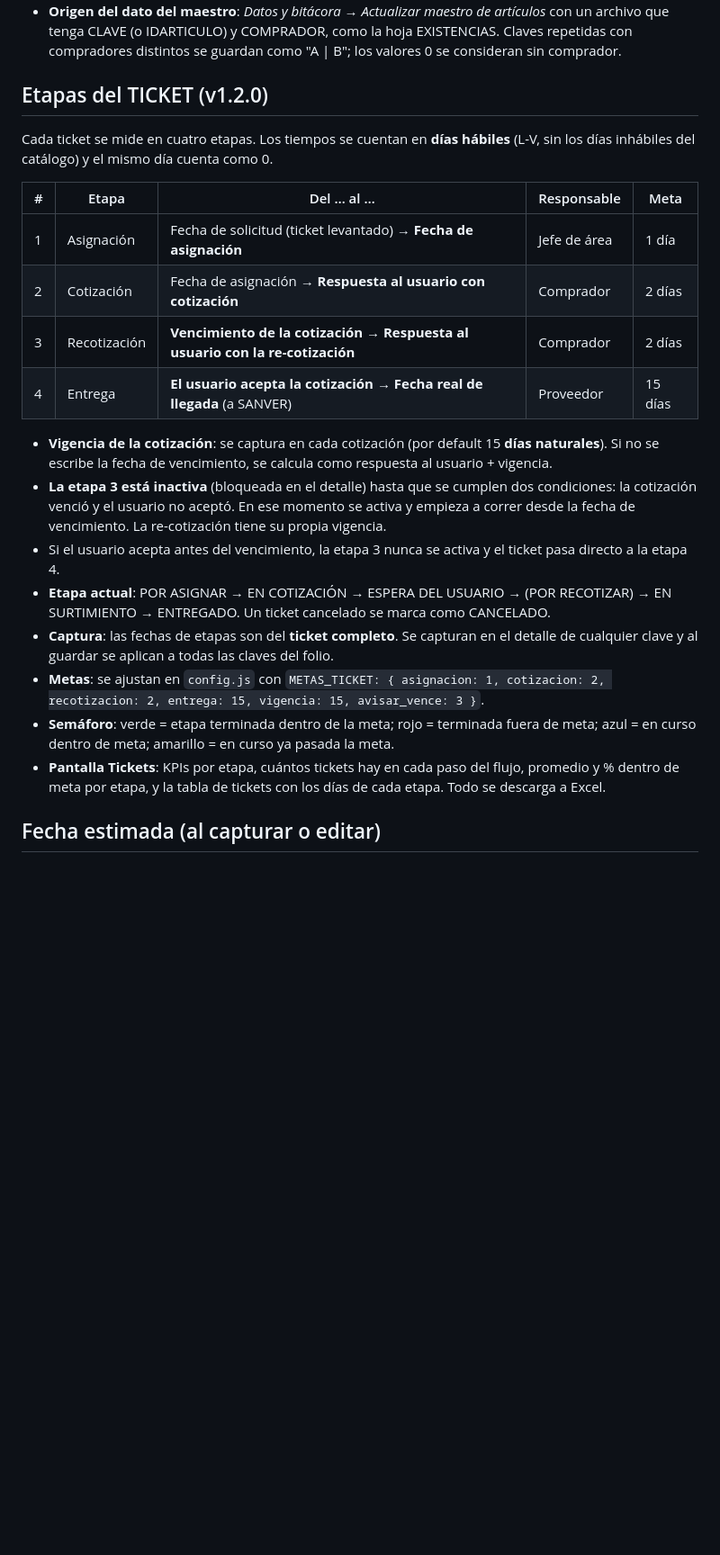
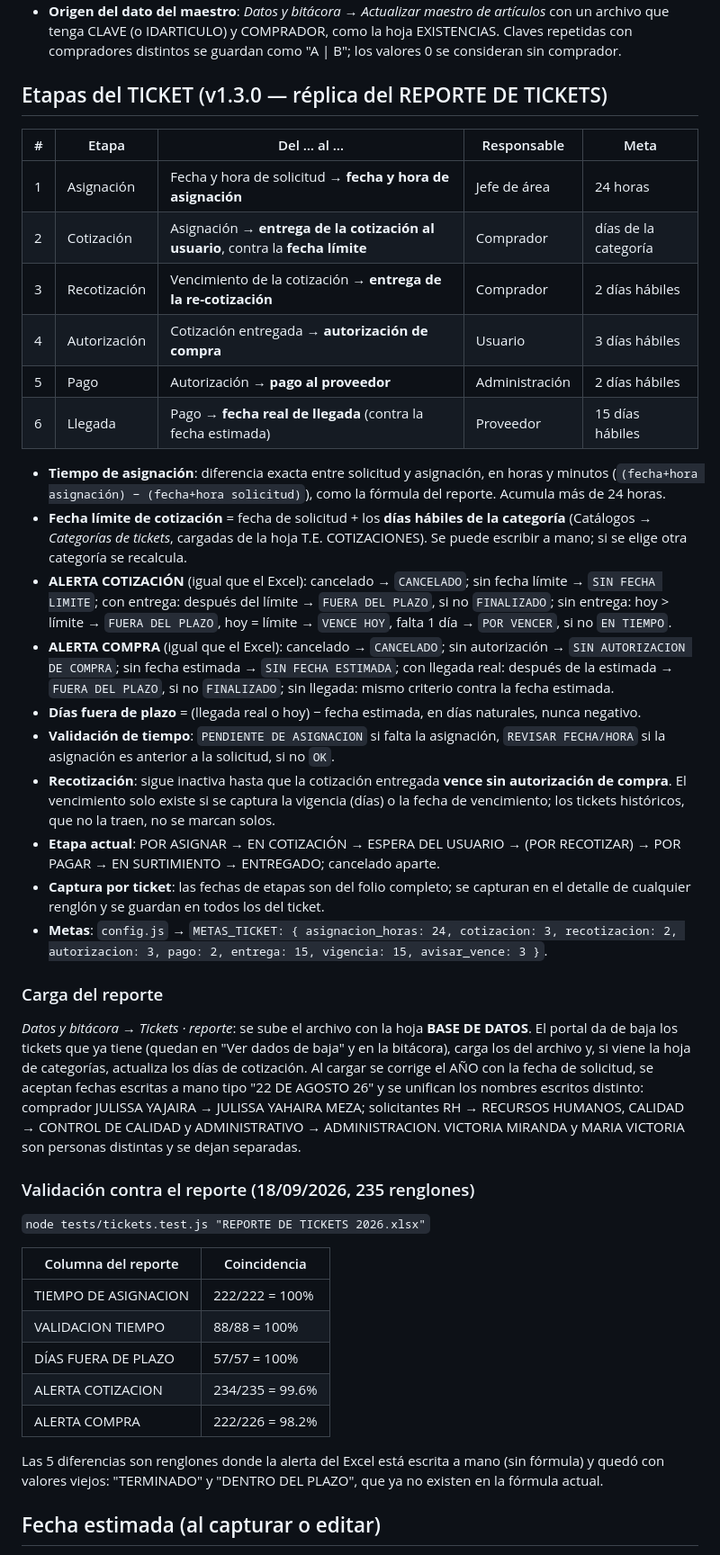
Before and after one commit to ftrevinor001-tr/Portal-seguimiento-de-pedidos, a Markdown page: docs/reglas-de-calculo.md, the part around the change. Shown at 90% size. Drawn GitHub-style; blank space fills up the shorter version.

```diff
--- a/docs/reglas-de-calculo.md
+++ b/docs/reglas-de-calculo.md
@@ -44,24 +44,43 @@ El comprador **no está amarrado a la clave**. En *Datos generales → Asignaci
 - **Registros anteriores**: el comprador guardado en cada pedido **no cambia** al actualizar el maestro de artículos (esa carga solo modifica `sp_articulos`). Si alguien cambió de cartera o dejó la empresa, los pedidos históricos conservan a quien los compró. Solo cambia si alguien lo edita a mano en el detalle o en "Editar seleccionados".
 - **Origen del dato del maestro**: *Datos y bitácora → Actualizar maestro de artículos* con un archivo que tenga CLAVE (o IDARTICULO) y COMPRADOR, como la hoja EXISTENCIAS. Claves repetidas con compradores distintos se guardan como "A | B"; los valores 0 se consideran sin comprador.
 
-## Etapas del TICKET (v1.2.0)
-Cada ticket se mide en cuatro etapas. Los tiempos se cuentan en **días hábiles** (L-V, sin los días inhábiles del catálogo) y el mismo día cuenta como 0.
+## Etapas del TICKET (v1.3.0 — réplica del REPORTE DE TICKETS)
 
 | # | Etapa | Del … al … | Responsable | Meta |
 |---|---|---|---|---|
-| 1 | Asignación | Fecha de solicitud (ticket levantado) → **Fecha de asignación** | Jefe de área | 1 día |
-| 2 | Cotización | Fecha de asignación → **Respuesta al usuario con cotización** | Comprador | 2 días |
-| 3 | Recotización | **Vencimiento de la cotización** → **Respuesta al usuario con la re-cotización** | Comprador | 2 días |
-| 4 | Entrega | **El usuario acepta la cotización** → **Fecha real de llegada** (a SANVER) | Proveedor | 15 días |
+| 1 | Asignación | Fecha y hora de solicitud → **fecha y hora de asignación** | Jefe de área | 24 horas |
+| 2 | Cotización | Asignación → **entrega de la cotización al usuario**, contra la **fecha límite** | Comprador | días de la categoría |
+| 3 | Recotización | Vencimiento de la cotización → **entrega de la re-cotización** | Comprador | 2 días hábiles |
+| 4 | Autorización | Cotización entregada → **autorización de compra** | Usuario | 3 días hábiles |
+| 5 | Pago | Autorización → **pago al proveedor** | Administración | 2 días hábiles |
+| 6 | Llegada | Pago → **fecha real de llegada** (contra la fecha estimada) | Proveedor | 15 días hábiles |
 
-- **Vigencia de la cotización**: se captura en cada cotización (por default 15 **días naturales**). Si no se escribe la fecha de vencimiento, se calcula como respuesta al usuario + vigencia.
-- **La etapa 3 está inactiva** (bloqueada en el detalle) hasta que se cumplen dos condiciones: la cotización venció y el usuario no aceptó. En ese momento se activa y empieza a correr desde la fecha de vencimiento. La re-cotización tiene su propia vigencia.
-- Si el usuario acepta antes del vencimiento, la etapa 3 nunca se activa y el ticket pasa directo a la etapa 4.
-- **Etapa actual**: POR ASIGNAR → EN COTIZACIÓN → ESPERA DEL USUARIO → (POR RECOTIZAR) → EN SURTIMIENTO → ENTREGADO. Un ticket cancelado se marca como CANCELADO.
-- **Captura**: las fechas de etapas son del **ticket completo**. Se capturan en el detalle de cualquier clave y al guardar se aplican a todas las claves del folio.
-- **Metas**: se ajustan en `config.js` con `METAS_TICKET: { asignacion: 1, cotizacion: 2, recotizacion: 2, entrega: 15, vigencia: 15, avisar_vence: 3 }`.
-- **Semáforo**: verde = etapa terminada dentro de la meta; rojo = terminada fuera de meta; azul = en curso dentro de meta; amarillo = en curso ya pasada la meta.
-- **Pantalla Tickets**: KPIs por etapa, cuántos tickets hay en cada paso del flujo, promedio y % dentro de meta por etapa, y la tabla de tickets con los días de cada etapa. Todo se descarga a Excel.
+- **Tiempo de asignación**: diferencia exacta entre solicitud y asignación, en horas y minutos (`(fecha+hora asignación) − (fecha+hora solicitud)`), como la fórmula del reporte. Acumula más de 24 horas.
+- **Fecha límite de cotización** = fecha de solicitud + los **días hábiles de la categoría** (Catálogos → *Categorías de tickets*, cargadas de la hoja T.E. COTIZACIONES). Se puede escribir a mano; si se elige otra categoría se recalcula.
+- **ALERTA COTIZACIÓN** (igual que el Excel): cancelado → `CANCELADO`; sin fecha límite → `SIN FECHA LIMITE`; con entrega: después del límite → `FUERA DEL PLAZO`, si no `FINALIZADO`; sin entrega: hoy > límite → `FUERA DEL PLAZO`, hoy = límite → `VENCE HOY`, falta 1 día → `POR VENCER`, si no `EN TIEMPO`.
+- **ALERTA COMPRA** (igual que el Excel): cancelado → `CANCELADO`; sin autorización → `SIN AUTORIZACION DE COMPRA`; sin fecha estimada → `SIN FECHA ESTIMADA`; con llegada real: después de la estimada → `FUERA DEL PLAZO`, si no `FINALIZADO`; sin llegada: mismo criterio contra la fecha estimada.
+- **Días fuera de plazo** = (llegada real o hoy) − fecha estimada, en días naturales, nunca negativo.
+- **Validación de tiempo**: `PENDIENTE DE ASIGNACION` si falta la asignación, `REVISAR FECHA/HORA` si la asignación es anterior a la solicitud, si no `OK`.
+- **Recotización**: sigue inactiva hasta que la cotización entregada **vence sin autorización de compra**. El vencimiento solo existe si se captura la vigencia (días) o la fecha de vencimiento; los tickets históricos, que no la traen, no se marcan solos.
+- **Etapa actual**: POR ASIGNAR → EN COTIZACIÓN → ESPERA DEL USUARIO → (POR RECOTIZAR) → POR PAGAR → EN SURTIMIENTO → ENTREGADO; cancelado aparte.
+- **Captura por ticket**: las fechas de etapas son del folio completo; se capturan en el detalle de cualquier renglón y se guardan en todos los del ticket.
+- **Metas**: `config.js` → `METAS_TICKET: { asignacion_horas: 24, cotizacion: 3, recotizacion: 2, autorizacion: 3, pago: 2, entrega: 15, vigencia: 15, avisar_vence: 3 }`.
+
+### Carga del reporte
+*Datos y bitácora → Tickets · reporte*: se sube el archivo con la hoja **BASE DE DATOS**. El portal da de baja los tickets que ya tiene (quedan en "Ver dados de baja" y en la bitácora), carga los del archivo y, si viene la hoja de categorías, actualiza los días de cotización. Al cargar se corrige el AÑO con la fecha de solicitud, se aceptan fechas escritas a mano tipo "22 DE AGOSTO 26" y se unifican los nombres escritos distinto: comprador JULISSA YAJAIRA → JULISSA YAHAIRA MEZA; solicitantes RH → RECURSOS HUMANOS, CALIDAD → CONTROL DE CALIDAD y ADMINISTRATIVO → ADMINISTRACION. VICTORIA MIRANDA y MARIA VICTORIA son personas distintas y se dejan separadas.
+
+### Validación contra el reporte (18/09/2026, 235 renglones)
+`node tests/tickets.test.js "REPORTE DE TICKETS 2026.xlsx"`
+
+| Columna del reporte | Coincidencia |
+|---|---|
+| TIEMPO DE ASIGNACION | 222/222 = 100% |
+| VALIDACION TIEMPO | 88/88 = 100% |
+| DÍAS FUERA DE PLAZO | 57/57 = 100% |
+| ALERTA COTIZACION | 234/235 = 99.6% |
+| ALERTA COMPRA | 222/226 = 98.2% |
+
+Las 5 diferencias son renglones donde la alerta del Excel está escrita a mano (sin fórmula) y quedó con valores viejos: "TERMINADO" y "DENTRO DEL PLAZO", que ya no existen en la fórmula actual.
 
 ## Fecha estimada (al capturar o editar)
 - **Días**: se toman del catálogo *Tiempos de entrega* (proveedor + solicitante) o del texto "DE 10 A 15 DIAS".
```
